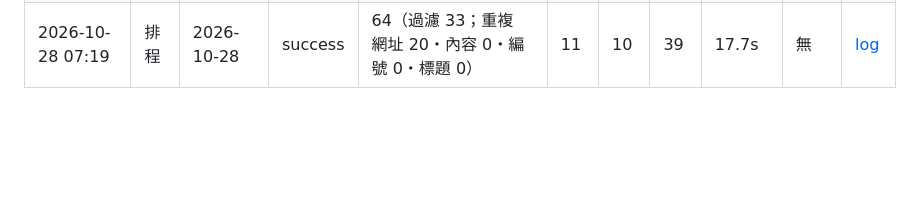
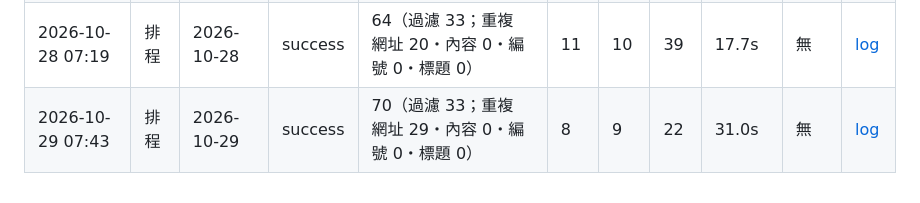
Before and after one commit to steer425/tcm-onco-platform, a Markdown page: runs/2026-10.md, the part around the change. Rendered like a GitHub page; blank space fills up the shorter version.

Commit message:
news run 2026-10-29

```diff
--- a/runs/2026-10.md
+++ b/runs/2026-10.md
@@ -31,3 +31,4 @@
 | 2026-10-26 06:10 | 排程 | 2026-10-26 | success | 60（過濾 33；重複 網址 18・內容 0・編號 0・標題 0） | 9 | 9 | 28 | 34.4s | 無 | [log](https://github.com/steer425/tcm-onco-platform/actions/runs/40238821256) |
 | 2026-10-27 07:27 | 排程 | 2026-10-27 | success | 63（過濾 33；重複 網址 24・內容 0・編號 0・標題 0） | 6 | 6 | 17 | 35.5s | 無 | [log](https://github.com/steer425/tcm-onco-platform/actions/runs/40419739317) |
 | 2026-10-28 07:19 | 排程 | 2026-10-28 | success | 64（過濾 33；重複 網址 20・內容 0・編號 0・標題 0） | 11 | 10 | 39 | 17.7s | 無 | [log](https://github.com/steer425/tcm-onco-platform/actions/runs/40601241711) |
+| 2026-10-29 07:43 | 排程 | 2026-10-29 | success | 70（過濾 33；重複 網址 29・內容 0・編號 0・標題 0） | 8 | 9 | 22 | 31.0s | 無 | [log](https://github.com/steer425/tcm-onco-platform/actions/runs/40789148830) |
```
